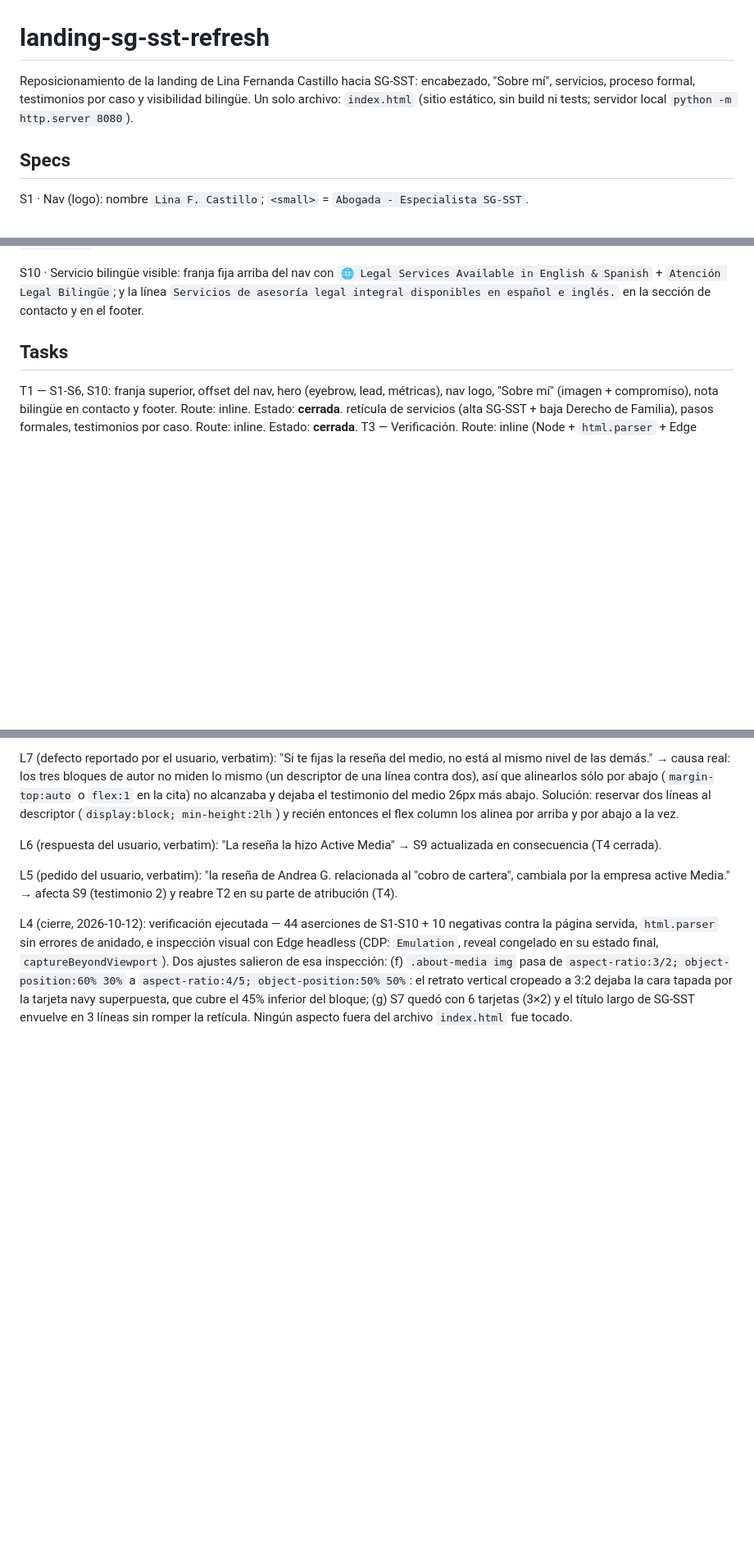
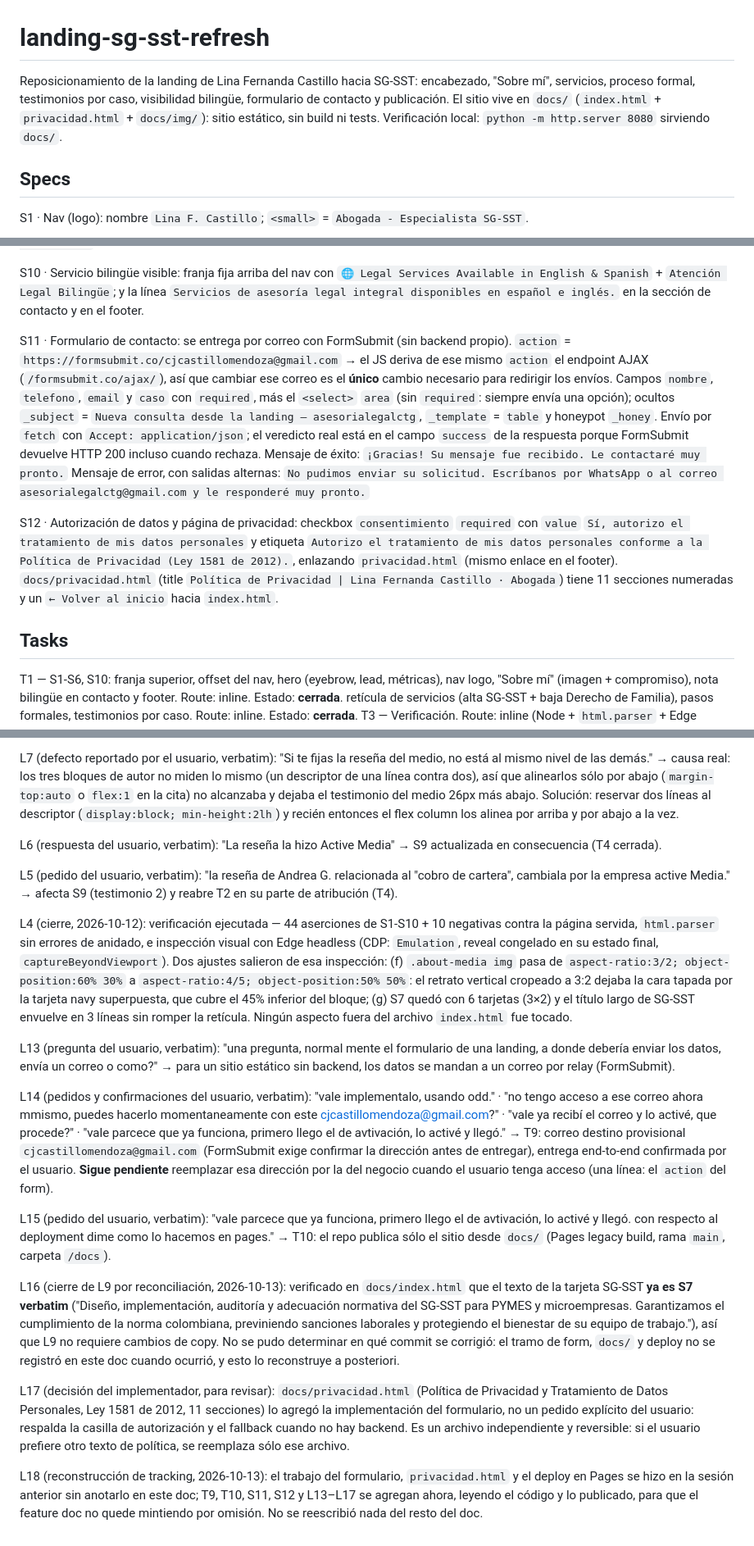
Before and after one commit to CJUDC/asesoria-legal-lina-castillo, a Markdown page: odd/tasks/landing-sg-sst-refresh.md, 3 parts joined by grey strips. Shown at 82% size. GitHub-like rendering; blank space fills up the shorter version.

Commit message:
docs(odd): record the form delivery, privacy page and Pages deploy
The feature document stopped at the landing refresh: the FormSubmit contact
delivery, privacidad.html, the move of the site into docs/ and the GitHub Pages
publication happened without a tracking entry, so the file was misleading by
omission. Reconstruct that stretch from the code and the published site.

Add S11 and S12 for the observable behaviour (delivery address and AJAX endpoint
derived from the form action, hidden fields, required controls, success/error
messages, the Ley 1581 consent checkbox and the privacy page), T9 and T10 with
their commit evidence, and L13-L15 with the user's requests verbatim. L16 closes
the open L9 with the verified S7-verbatim copy, L17 records the privacy page as
an implementer decision open to review, and L18 states that this is a later
reconstruction rather than a live log.

The delivery address is provisional: replacing it with the business mailbox is a
single-line change to the form action.

```diff
--- a/odd/tasks/landing-sg-sst-refresh.md
+++ b/odd/tasks/landing-sg-sst-refresh.md
@@ -1,8 +1,9 @@
 # landing-sg-sst-refresh
 
 Reposicionamiento de la landing de Lina Fernanda Castillo hacia SG-SST: encabezado, "Sobre mí", servicios,
-proceso formal, testimonios por caso y visibilidad bilingüe. Un solo archivo: `index.html` (sitio estático,
-sin build ni tests; servidor local `python -m http.server 8080`).
+proceso formal, testimonios por caso, visibilidad bilingüe, formulario de contacto y publicación.
+El sitio vive en `docs/` (`index.html` + `privacidad.html` + `docs/img/`): sitio estático, sin build ni tests.
+Verificación local: `python -m http.server 8080` sirviendo `docs/`.
 
 ## Specs
 
@@ -43,6 +44,24 @@ S9 · Testimonios (3, con etiqueta de caso + estrellas + cita + atribución):
 S10 · Servicio bilingüe visible: franja fija arriba del nav con
 `🌐 Legal Services Available in English & Spanish` + `Atención Legal Bilingüe`; y la línea
 `Servicios de asesoría legal integral disponibles en español e inglés.` en la sección de contacto y en el footer.
+
+S11 · Formulario de contacto: se entrega por correo con FormSubmit (sin backend propio). `action` =
+`https://formsubmit.co/cjcastillomendoza@gmail.com` → el JS deriva de ese mismo `action` el endpoint AJAX
+(`/formsubmit.co/ajax/`), así que cambiar ese correo es el **único** cambio necesario para redirigir los
+envíos. Campos `nombre`, `telefono`, `email` y `caso` con `required`, más el `<select>` `area` (sin `required`:
+siempre envía una opción); ocultos `_subject` =
+`Nueva consulta desde la landing — asesorialegalctg`, `_template` = `table` y honeypot `_honey`.
+Envío por `fetch` con `Accept: application/json`; el veredicto real está en el campo `success` de la respuesta
+porque FormSubmit devuelve HTTP 200 incluso cuando rechaza. Mensaje de éxito:
+`¡Gracias! Su mensaje fue recibido. Le contactaré muy pronto.` Mensaje de error, con salidas alternas:
+`No pudimos enviar su solicitud. Escríbanos por WhatsApp o al correo asesorialegalctg@gmail.com y le responderé muy pronto.`
+
+S12 · Autorización de datos y página de privacidad: checkbox `consentimiento` `required` con `value`
+`Sí, autorizo el tratamiento de mis datos personales` y etiqueta
+`Autorizo el tratamiento de mis datos personales conforme a la Política de Privacidad (Ley 1581 de 2012).`,
+enlazando `privacidad.html` (mismo enlace en el footer). `docs/privacidad.html` (title
+`Política de Privacidad | Lina Fernanda Castillo · Abogada`) tiene 11 secciones numeradas y un
+`← Volver al inicio` hacia `index.html`.
 
 ## Tasks
 
@@ -200,3 +232,35 @@ reveal congelado en su estado final, `captureBeyondViewport`). Dos ajustes salie
 object-position:50% 50%`: el retrato vertical cropeado a 3:2 dejaba la cara tapada por la tarjeta navy
 superpuesta, que cubre el 45% inferior del bloque; (g) S7 quedó con 6 tarjetas (3×2) y el título largo de
 SG-SST envuelve en 3 líneas sin romper la retícula. Ningún aspecto fuera del archivo `index.html` fue tocado.
+
+L13 (pregunta del usuario, verbatim): "una pregunta, normal mente el formulario de una landing, a donde
+debería enviar los datos, envía un correo o como?" → para un sitio estático sin backend, los datos se mandan
+a un correo por relay (FormSubmit).
+
+L14 (pedidos y confirmaciones del usuario, verbatim): "vale implementalo, usando odd." · "no tengo acceso a
+ese correo ahora mmismo, puedes hacerlo momentaneamente con este cjcastillomendoza@gmail.com?" · "vale ya
+recibí el correo y lo activé, que procede?" · "vale parcece que ya funciona, primero llego el de avtivación,
+lo activé y llegó." → T9: correo destino provisional `cjcastillomendoza@gmail.com` (FormSubmit exige confirmar
+la dirección antes de entregar), entrega end-to-end confirmada por el usuario. **Sigue pendiente** reemplazar
+esa dirección por la del negocio cuando el usuario tenga acceso (una línea: el `action` del form).
+
+L15 (pedido del usuario, verbatim): "vale parcece que ya funciona, primero llego el de avtivación, lo activé
+y llegó. con respecto al deployment dime como lo hacemos en pages." → T10: el repo publica sólo el sitio
+desde `docs/` (Pages legacy build, rama `main`, carpeta `/docs`).
+
+L16 (cierre de L9 por reconciliación, 2026-10-13): verificado en `docs/index.html` que el texto de la tarjeta
+SG-SST **ya es S7 verbatim** ("Diseño, implementación, auditoría y adecuación normativa del SG-SST para PYMES
+y microempresas. Garantizamos el cumplimiento de la norma colombiana, previniendo sanciones laborales y
+protegiendo el bienestar de su equipo de trabajo."), así que L9 no requiere cambios de copy. No se pudo
+determinar en qué commit se corrigió: el tramo de form, `docs/` y deploy no se registró en este doc cuando
+ocurrió, y esto lo reconstruye a posteriori.
+
+L17 (decisión del implementador, para revisar): `docs/privacidad.html` (Política de Privacidad y Tratamiento
+de Datos Personales, Ley 1581 de 2012, 11 secciones) lo agregó la implementación del formulario, no un pedido
+explícito del usuario: respalda la casilla de autorización y el fallback cuando no hay backend. Es un archivo
+independiente y reversible: si el usuario prefiere otro texto de política, se reemplaza sólo ese archivo.
+
+L18 (reconstrucción de tracking, 2026-10-13): el trabajo del formulario, `privacidad.html` y el deploy en
+Pages se hizo en la sesión anterior sin anotarlo en este doc; T9, T10, S11, S12 y L13–L17 se agregan ahora,
+leyendo el código y lo publicado, para que el feature doc no quede mintiendo por omisión. No se reescribió
+nada del resto del doc.
```
Also changed, not shown: other parts of odd/tasks/landing-sg-sst-refresh.md (+13 -0 lines).
